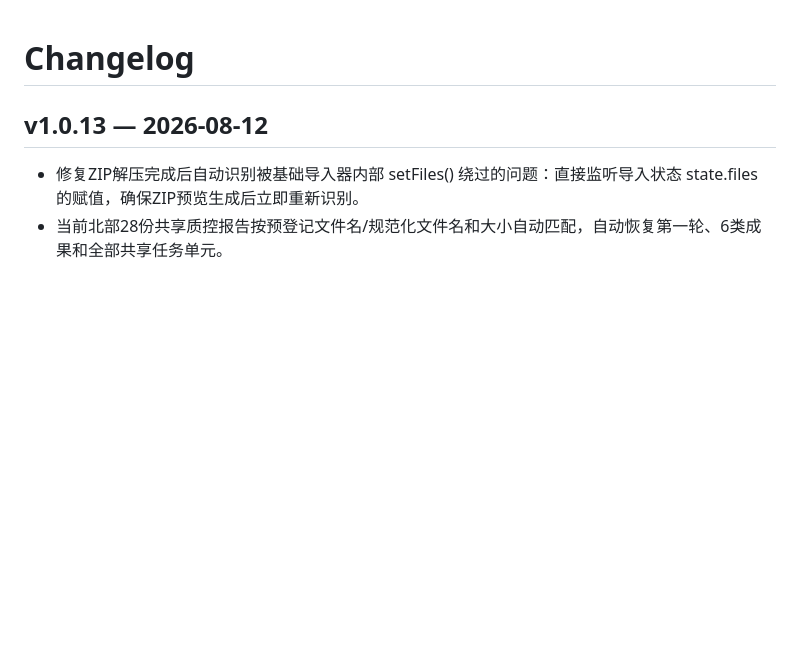
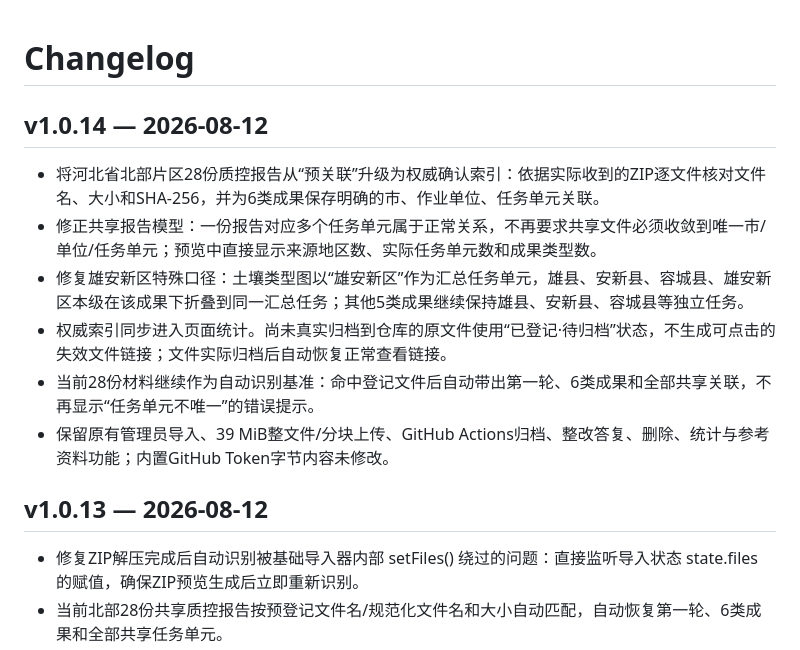
Before and after one commit to 1337816143/soil-type-mapping-inventory, a Markdown page: CHANGELOG.md, the part around the change. GitHub-like rendering; blank space fills up the shorter version.

Commit message:
docs: record v1.0.14 authoritative northern QC associations

```diff
--- a/CHANGELOG.md
+++ b/CHANGELOG.md
@@ -1,4 +1,13 @@
 # Changelog
+
+## v1.0.14 — 2026-08-12
+
+- 将河北省北部片区28份质控报告从“预关联”升级为权威确认索引：依据实际收到的ZIP逐文件核对文件名、大小和SHA-256，并为6类成果保存明确的市、作业单位、任务单元关联。
+- 修正共享报告模型：一份报告对应多个任务单元属于正常关系，不再要求共享文件必须收敛到唯一市/单位/任务单元；预览中直接显示来源地区数、实际任务单元数和成果类型数。
+- 修复雄安新区特殊口径：土壤类型图以“雄安新区”作为汇总任务单元，雄县、安新县、容城县、雄安新区本级在该成果下折叠到同一汇总任务；其他5类成果继续保持雄县、安新县、容城县等独立任务。
+- 权威索引同步进入页面统计。尚未真实归档到仓库的原文件使用“已登记·待归档”状态，不生成可点击的失效文件链接；文件实际归档后自动恢复正常查看链接。
+- 当前28份材料继续作为自动识别基准：命中登记文件后自动带出第一轮、6类成果和全部共享关联，不再显示“任务单元不唯一”的错误提示。
+- 保留原有管理员导入、39 MiB整文件/分块上传、GitHub Actions归档、整改答复、删除、统计与参考资料功能；内置GitHub Token字节内容未修改。
 
 ## v1.0.13 — 2026-08-12
 
```
